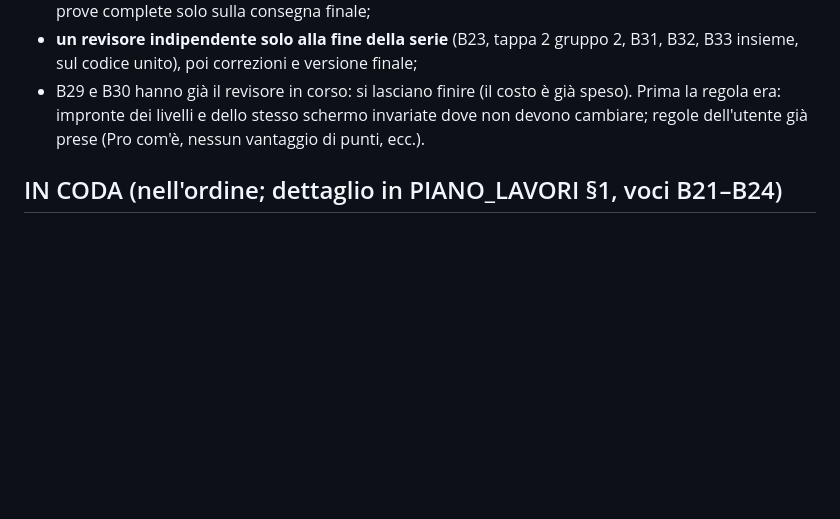
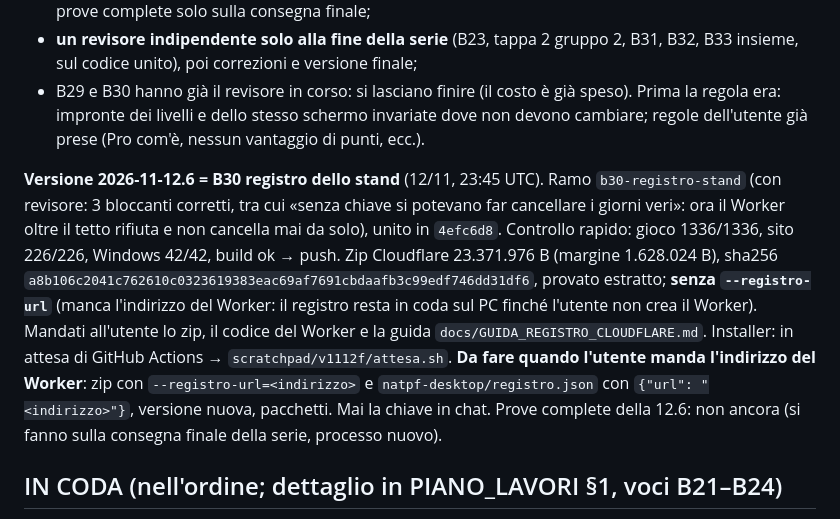
Before and after one commit to sporcellifitp/fitp-simulator, a Markdown page: docs/TRACCIA_PASSI.md, the part around the change. GitHub-like rendering; blank space fills up the shorter version.

Commit message:
Traccia: 2026-11-12.6 (B30) consegnata come zip, cosa fare quando arriva l'indirizzo del Worker
Co-Authored-By: Claude Opus 5.5 <noreply@anthropic.com>
Claude-Session: https://claude.ai/code/session_014xUKe3fJojkqNghZjqDcyr

```diff
--- a/docs/TRACCIA_PASSI.md
+++ b/docs/TRACCIA_PASSI.md
@@ -360,6 +360,17 @@ ottimizza i processi»)**, dal punto 4 in poi:
 Prima la regola era: impronte dei livelli e dello stesso schermo
 invariate dove non devono cambiare; regole dell'utente già prese (Pro com'è, nessun vantaggio di punti, ecc.).
 
+**Versione 2026-11-12.6 = B30 registro dello stand** (12/11, 23:45 UTC). Ramo `b30-registro-stand` (con revisore: 3
+bloccanti corretti, tra cui «senza chiave si potevano far cancellare i giorni veri»: ora il Worker oltre il tetto
+rifiuta e non cancella mai da solo), unito in `4efc6d8`. Controllo rapido: gioco 1336/1336, sito 226/226, Windows 42/42,
+build ok → push. Zip Cloudflare 23.371.976 B (margine 1.628.024 B), sha256
+`a8b106c2041c762610c0323619383eac69af7691cbdaafb3c99edf746dd31df6`, provato estratto; **senza `--registro-url`** (manca
+l'indirizzo del Worker: il registro resta in coda sul PC finché l'utente non crea il Worker). Mandati all'utente lo zip,
+il codice del Worker e la guida `docs/GUIDA_REGISTRO_CLOUDFLARE.md`. Installer: in attesa di GitHub Actions →
+`scratchpad/v1112f/attesa.sh`. **Da fare quando l'utente manda l'indirizzo del Worker**: zip con `--registro-url=<indirizzo>`
+e `natpf-desktop/registro.json` con `{"url": "<indirizzo>"}`, versione nuova, pacchetti. Mai la chiave in chat.
+Prove complete della 12.6: non ancora (si fanno sulla consegna finale della serie, processo nuovo).
+
 ## IN CODA (nell'ordine; dettaglio in PIANO_LAVORI §1, voci B21–B24)
 
 - [x] **B21 Video nel gioco** (2026-11-11.2): trailer come video d'avvio (senza titolo) con ripiego su `public/media/intro.mp4`; due clip
```
Also changed, not shown: undefined/cf-menu.png.
